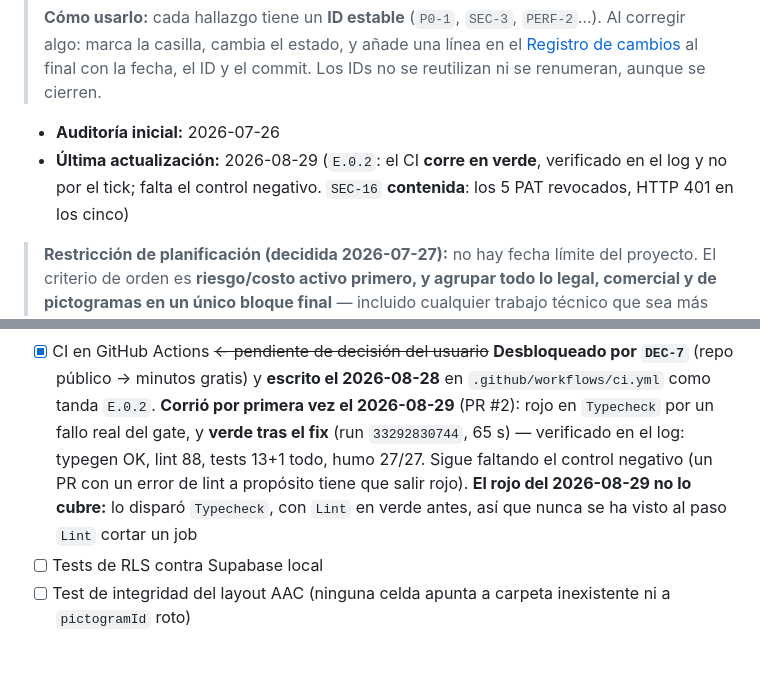
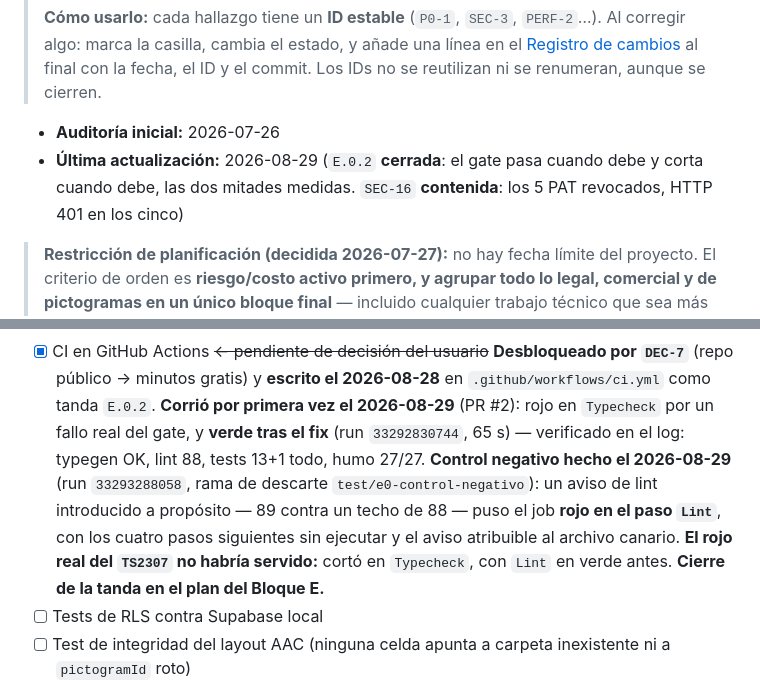
Before and after one commit to Elaris-Digital-Solutions/PictoLink-AppMovil, a Markdown page: ESTADO-DEL-PROYECTO.md, 2 parts joined by grey strips. GitHub-like rendering; blank space fills up the shorter version.

Commit message:
docs: cierre de la tanda E.0.2
Control negativo hecho: run 33293288058 puso el job rojo en el paso Lint con 89 avisos contra un techo de 88, los cuatro pasos siguientes sin ejecutar y el aviso atribuible al canario. El gate pasa cuando debe y corta cuando debe. Dos correcciones al plan registradas: el orden lint-typecheck-build no era ejecutable tal cual, y on push no cubre las ramas de trabajo.

```diff
--- a/ESTADO-DEL-PROYECTO.md
+++ b/ESTADO-DEL-PROYECTO.md
@@ -10,7 +10,7 @@
 > Los IDs no se reutilizan ni se renumeran, aunque se cierren.
 
 - **Auditoría inicial:** 2026-07-26
-- **Última actualización:** 2026-08-29 (`E.0.2`: el CI **corre en verde**, verificado en el log y no por el tick; falta el control negativo. `SEC-16` **contenida**: los 5 PAT revocados, HTTP 401 en los cinco)
+- **Última actualización:** 2026-08-29 (`E.0.2` **cerrada**: el gate pasa cuando debe y corta cuando debe, las dos mitades medidas. `SEC-16` **contenida**: los 5 PAT revocados, HTTP 401 en los cinco)
 
 > **Restricción de planificación (decidida 2026-07-27):** no hay fecha límite del proyecto.
 > El criterio de orden es **riesgo/costo activo primero, y agrupar todo lo legal, comercial
@@ -392,10 +392,12 @@ impida que un refactor rompa el tablero de 44 páginas.
       (repo público → minutos gratis) y **escrito el 2026-08-28** en `.github/workflows/ci.yml`
       como tanda `E.0.2`. **Corrió por primera vez el 2026-08-29** (PR #2): rojo en `Typecheck` por
       un fallo real del gate, y **verde tras el fix** (run `33292830744`, 65 s) — verificado en el
-      log: typegen OK, lint 88, tests 13+1 todo, humo 27/27. Sigue faltando el control negativo
-      (un PR con un error de lint a propósito tiene que salir rojo). **El rojo del 2026-08-29 no lo
-      cubre:** lo disparó `Typecheck`, con `Lint` en verde antes, así que nunca se ha visto al paso
-      `Lint` cortar un job
+      log: typegen OK, lint 88, tests 13+1 todo, humo 27/27. **Control negativo hecho el 2026-08-29**
+      (run `33293288058`, rama de descarte `test/e0-control-negativo`): un aviso de lint introducido
+      a propósito — 89 contra un techo de 88 — puso el job **rojo en el paso `Lint`**, con los cuatro
+      pasos siguientes sin ejecutar y el aviso atribuible al archivo canario. **El rojo real del
+      `TS2307` no habría servido:** cortó en `Typecheck`, con `Lint` en verde antes. **Cierre de la
+      tanda en el plan del Bloque E.**
 - [ ] Tests de RLS contra Supabase local
 - [ ] Test de integridad del layout AAC (ninguna celda apunta a carpeta inexistente ni a `pictogramId` roto)
 - [ ] Test del flujo envío/recepción de mensajes
```
Also changed, not shown: other parts of ESTADO-DEL-PROYECTO.md (+1 -1 lines), 1 other file.
